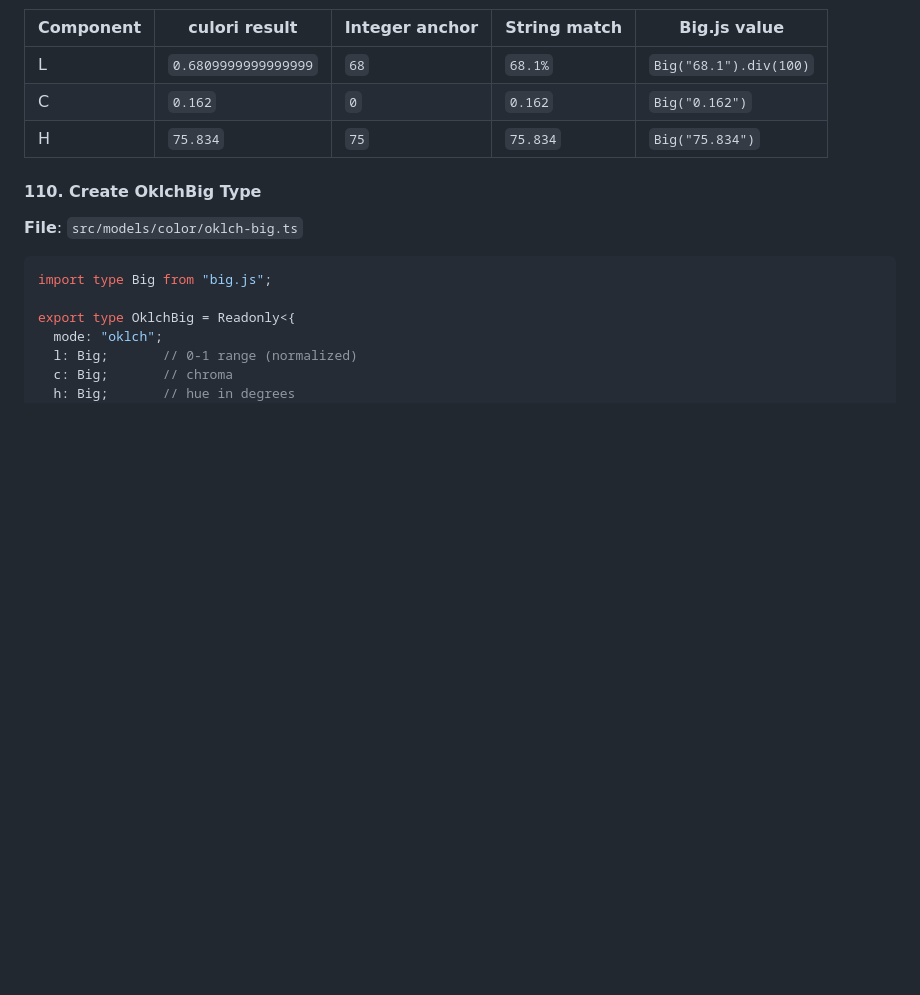
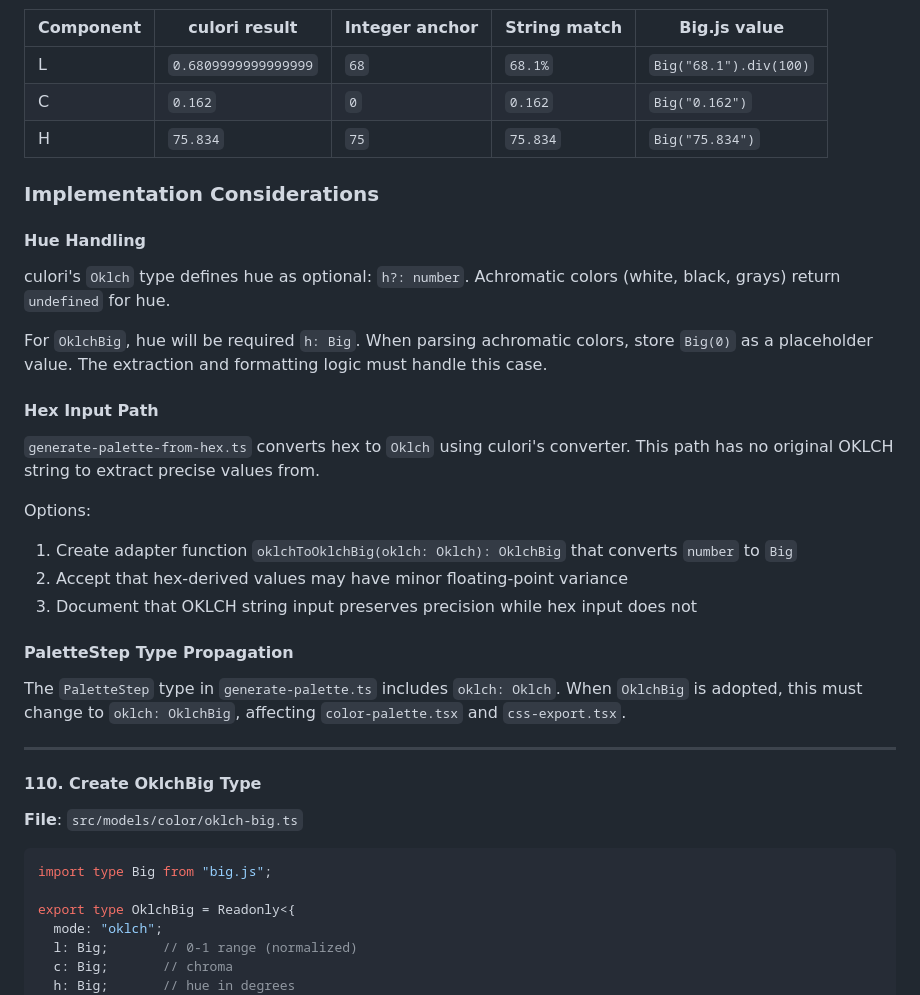
Before and after one commit to crescware/indexed-palette-builder, a Markdown page: .plan.md, the part around the change. GitHub-like rendering; blank space fills up the shorter version.

```diff
--- a/.plan.md
+++ b/.plan.md
@@ -441,6 +441,29 @@ Input: `oklch(68.1% 0.162 75.834)`
 | C | `0.162` | `0` | `0.162` | `Big("0.162")` |
 | H | `75.834` | `75` | `75.834` | `Big("75.834")` |
 
+### Implementation Considerations
+
+#### Hue Handling
+
+culori's `Oklch` type defines hue as optional: `h?: number`. Achromatic colors (white, black, grays) return `undefined` for hue.
+
+For `OklchBig`, hue will be required `h: Big`. When parsing achromatic colors, store `Big(0)` as a placeholder value. The extraction and formatting logic must handle this case.
+
+#### Hex Input Path
+
+`generate-palette-from-hex.ts` converts hex to `Oklch` using culori's converter. This path has no original OKLCH string to extract precise values from.
+
+Options:
+1. Create adapter function `oklchToOklchBig(oklch: Oklch): OklchBig` that converts `number` to `Big`
+2. Accept that hex-derived values may have minor floating-point variance
+3. Document that OKLCH string input preserves precision while hex input does not
+
+#### PaletteStep Type Propagation
+
+The `PaletteStep` type in `generate-palette.ts` includes `oklch: Oklch`. When `OklchBig` is adopted, this must change to `oklch: OklchBig`, affecting `color-palette.tsx` and `css-export.tsx`.
+
+---
+
 #### 110. Create OklchBig Type
 
 **File**: `src/models/color/oklch-big.ts`
```
Also changed, not shown: .report.md (+45 -0 lines).
